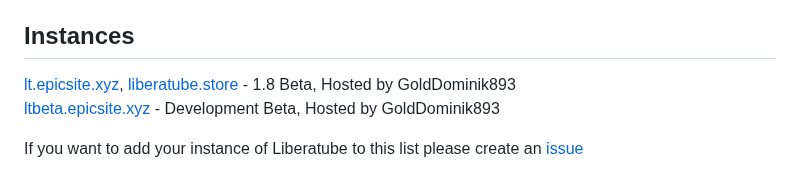
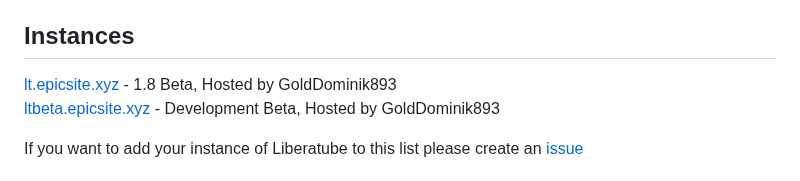
Before and after one commit to GoldDominik893/liberatube, a Markdown page: README.md, the part around the change. Rendered like a GitHub page.

Commit message:
remove liberatube.store

```diff
--- a/README.md
+++ b/README.md
@@ -73,7 +73,7 @@
 
 ## Instances
 
-[lt.epicsite.xyz](https://lt.epicsite.xyz), [liberatube.store](https://liberatube.store) - 1.8 Beta, Hosted by GoldDominik893<br>
+[lt.epicsite.xyz](https://lt.epicsite.xyz) - 1.8 Beta, Hosted by GoldDominik893<br>
 [ltbeta.epicsite.xyz](https://ltbeta.epicsite.xyz) - Development Beta, Hosted by GoldDominik893<br>
 
 If you want to add your instance of Liberatube to this list please create an [issue](https://github.com/GoldDominik893/bad-youtube/issues)
```
